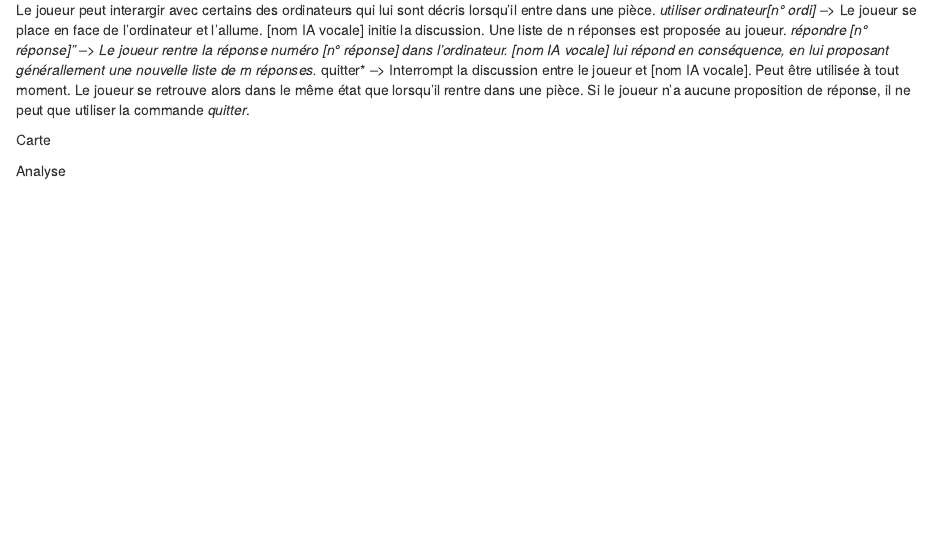
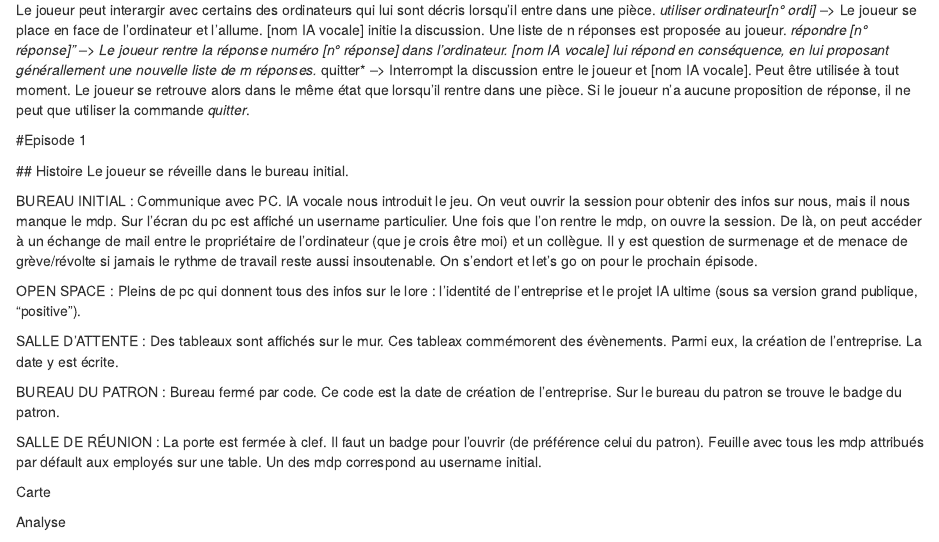
Before and after one commit to Tomiki3/ALLAUTO, an R Markdown document (documentation.rmd): the page in a window 1100 px wide, from 640 px down. Rendered offline with R 4.5, knitr and Pandoc, with nearby package versions.

Commit message:
écriture premier épisode

```diff
--- a/documentation.rmd
+++ b/documentation.rmd
@@ -41,6 +41,30 @@ Le joueur peut interargir avec certains des ordinateurs qui lui sont décris lor
 Si le joueur n'a aucune proposition de réponse, il ne peut que utiliser la commande *quitter*.
 
 
+#Episode 1
+
+## Histoire
+Le joueur se réveille dans le bureau initial.
+
+BUREAU INITIAL : Communique avec PC. IA vocale nous introduit le jeu. On veut ouvrir la session pour obtenir des infos sur nous, mais il nous manque le mdp.
+Sur l'écran du pc est affiché un username particulier.
+Une fois que l'on rentre le mdp, on ouvre la session. De là, on peut accéder à un échange de mail entre le propriétaire de l'ordinateur (que je crois être moi) et un collègue.
+Il y est question de surmenage et de menace de grève/révolte si jamais le rythme de travail reste aussi insoutenable.
+On s'endort et let's go on pour le prochain épisode.
+
+OPEN SPACE : Pleins de pc qui donnent tous des infos sur le lore : l'identité de l'entreprise et le projet IA ultime (sous sa version grand publique, "positive").
+
+SALLE D'ATTENTE : Des tableaux sont affichés sur le mur. Ces tableax commémorent des évènements. Parmi eux, la création de l'entreprise.
+La date y est écrite.
+
+BUREAU DU PATRON : Bureau fermé par code. Ce code est la date de création de l'entreprise.
+Sur le bureau du patron se trouve le badge du patron.
+
+SALLE DE RÉUNION :
+La porte est fermée à clef. Il faut un badge pour l'ouvrir (de préférence celui du patron).
+Feuille avec tous les mdp attribués par défault aux employés sur une table. Un des mdp correspond au username initial.
+
+
 Carte
 
 Analyse
```
